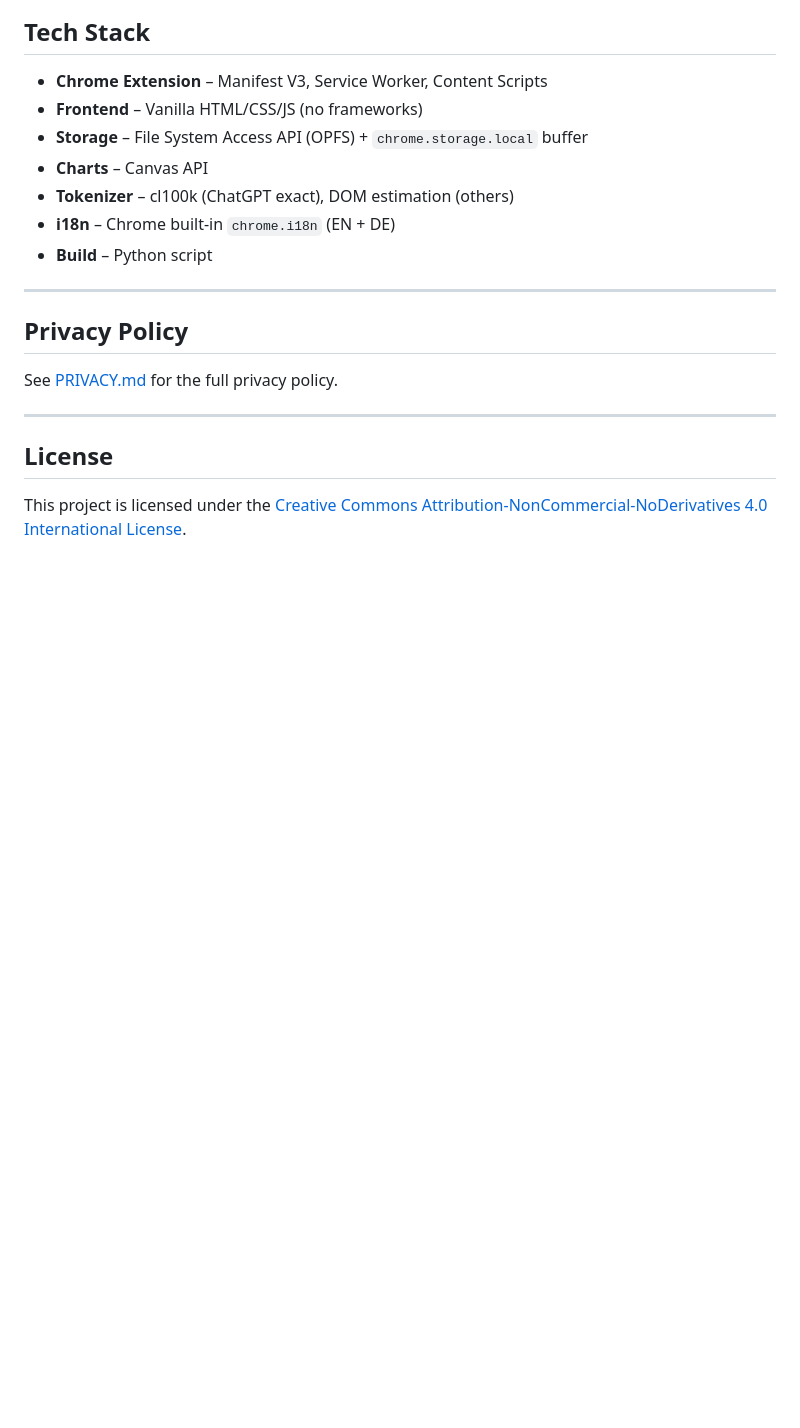
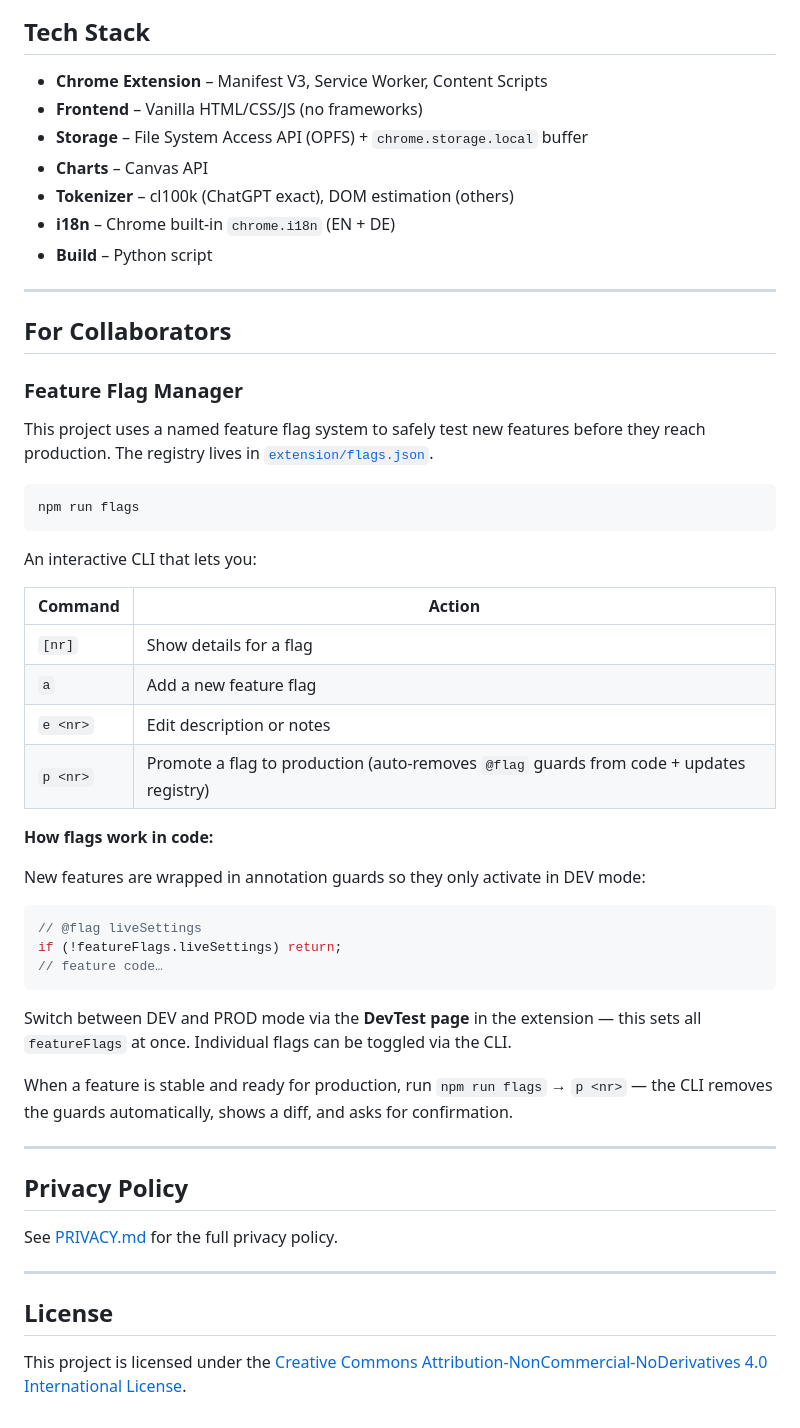
Before and after one commit to MoAv16/ai-energy-tracker-extension, a Markdown page: README.md, the part around the change printed below. Rendered like a GitHub page; blank space fills up the shorter version.

Commit message:
Move logos to assets/logo/, add collaborator docs for flag system

````diff
--- a/README.md
+++ b/README.md
@@ -126,6 +126,41 @@ All estimates are based on published data from the IEA, Sam Altman's blog, and p
 
 ---
 
+## For Collaborators
+
+### Feature Flag Manager
+
+This project uses a named feature flag system to safely test new features before they reach production. The registry lives in [`extension/flags.json`](extension/flags.json).
+
+```bash
+npm run flags
+```
+
+An interactive CLI that lets you:
+
+| Command | Action |
+|---|---|
+| `[nr]` | Show details for a flag |
+| `a` | Add a new feature flag |
+| `e <nr>` | Edit description or notes |
+| `p <nr>` | Promote a flag to production (auto-removes `@flag` guards from code + updates registry) |
+
+**How flags work in code:**
+
+New features are wrapped in annotation guards so they only activate in DEV mode:
+
+```js
+// @flag liveSettings
+if (!featureFlags.liveSettings) return;
+// feature code…
+```
+
+Switch between DEV and PROD mode via the **DevTest page** in the extension — this sets all `featureFlags` at once. Individual flags can be toggled via the CLI.
+
+When a feature is stable and ready for production, run `npm run flags` → `p <nr>` — the CLI removes the guards automatically, shows a diff, and asks for confirmation.
+
+---
+
 ## Privacy Policy
 
 See [PRIVACY.md](PRIVACY.md) for the full privacy policy.
````
Also changed, not shown: other parts of README.md (+3 -3 lines), assets/logo/AI Monitor - Logo 128px.png (renamed from Logo/AI Monitor - Logo 128px.png), assets/logo/IEA Consumption Chart.png (renamed from Logo/IEA Consumption Chart.png), 3 other files.
